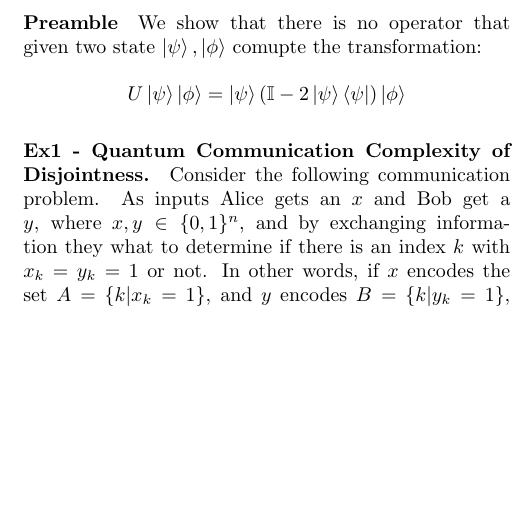
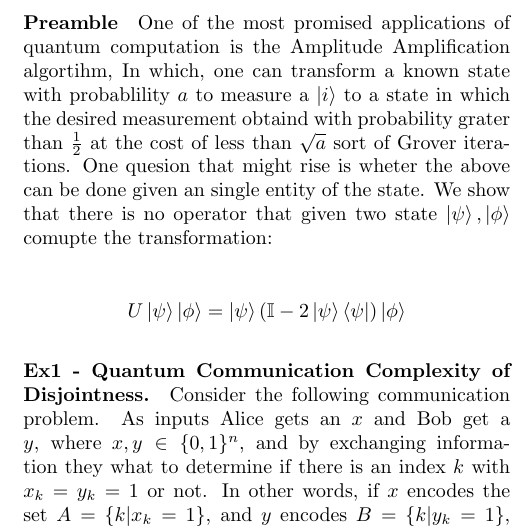
Before and after one commit to dudupo/Academic, a LaTeX document (projects/Distributed_project/lowerbound.tex): part of one column of the page, cut at the place of the change, the shorter picture padded with empty space. Compiled offline with pdfLaTeX.

Commit message:
compiling -Fri Jul 15 03:17:38 PM IDT 2022

```diff
--- a/projects/Distributed_project/lowerbound.tex
+++ b/projects/Distributed_project/lowerbound.tex
@@ -41,7 +41,9 @@
 \maketitle
 \begin{multicols*}{2}
 
-\paragraph{Preamble} We show that there is no operator that given two state $\ket{\psi},\ket{\phi}$ comupte the transformation:
+  \paragraph{Preamble} One of the most promised applications of quantum computation is the Amplitude Amplification algortihm, In which, one can transform a known state with probablility $a$ to measure a $\ket{i}$ to a state in which the desired measurement obtaind with probability grater than $\frac{1}{2}$ at the cost of less than $\sqrt{a}$ sort of Grover iterations. One quesion that might rise is wheter the above can be done given an single entity of the state. We show that there is no operator that given two state $\ket{\psi},\ket{\phi}$ comupte the transformation:
+
+
 \begin{equation*}
   \begin{split}
     U \ket{\psi}\ket{\phi} = \ket{\psi}\left( \mathbb{I} - 2 \ket{\psi}\bra{\psi} \right)\ket{\phi}
```
